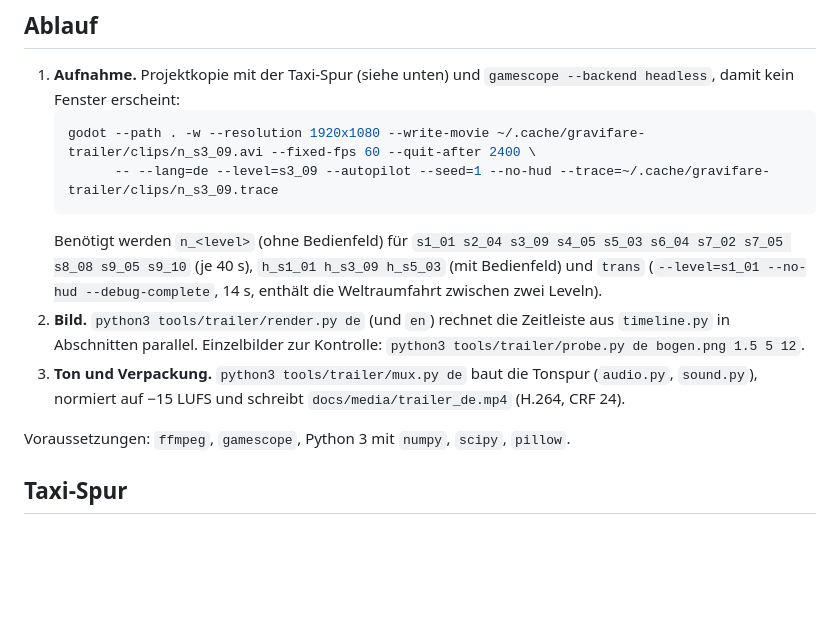
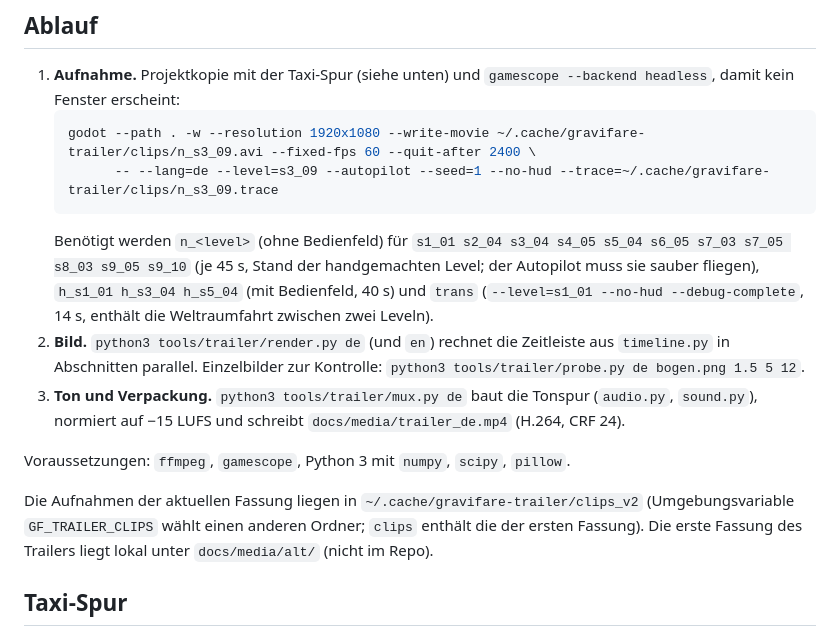
Before and after one commit to floppi77/gravifare, a Markdown page: tools/trailer/README.md, the part around the change. Drawn GitHub-style; blank space fills up the shorter version.

````diff
--- a/tools/trailer/README.md
+++ b/tools/trailer/README.md
@@ -11,12 +11,14 @@ Ton: die Schichten des Spielthemas `t14` (132 BPM), dazu synthetische Riser, Ein
    godot --path . -w --resolution 1920x1080 --write-movie ~/.cache/gravifare-trailer/clips/n_s3_09.avi --fixed-fps 60 --quit-after 2400 \
          -- --lang=de --level=s3_09 --autopilot --seed=1 --no-hud --trace=~/.cache/gravifare-trailer/clips/n_s3_09.trace
    ```
-   Benötigt werden `n_<level>` (ohne Bedienfeld) für `s1_01 s2_04 s3_09 s4_05 s5_03 s6_04 s7_02 s7_05 s8_08 s9_05 s9_10` (je 40 s), `h_s1_01 h_s3_09 h_s5_03` (mit Bedienfeld)
+   Benötigt werden `n_<level>` (ohne Bedienfeld) für `s1_01 s2_04 s3_04 s4_05 s5_04 s6_05 s7_03 s7_05 s8_03 s9_05 s9_10` (je 45 s, Stand der handgemachten Level; der Autopilot muss sie sauber fliegen), `h_s1_01 h_s3_04 h_s5_04` (mit Bedienfeld, 40 s)
    und `trans` (`--level=s1_01 --no-hud --debug-complete`, 14 s, enthält die Weltraumfahrt zwischen zwei Leveln).
 2. **Bild.** `python3 tools/trailer/render.py de` (und `en`) rechnet die Zeitleiste aus `timeline.py` in Abschnitten parallel. Einzelbilder zur Kontrolle: `python3 tools/trailer/probe.py de bogen.png 1.5 5 12`.
 3. **Ton und Verpackung.** `python3 tools/trailer/mux.py de` baut die Tonspur (`audio.py`, `sound.py`), normiert auf −15 LUFS und schreibt `docs/media/trailer_de.mp4` (H.264, CRF 24).
 
 Voraussetzungen: `ffmpeg`, `gamescope`, Python 3 mit `numpy`, `scipy`, `pillow`.
+
+Die Aufnahmen der aktuellen Fassung liegen in `~/.cache/gravifare-trailer/clips_v2` (Umgebungsvariable `GF_TRAILER_CLIPS` wählt einen anderen Ordner; `clips` enthält die der ersten Fassung). Die erste Fassung des Trailers liegt lokal unter `docs/media/alt/` (nicht im Repo).
 
 ## Taxi-Spur
 
````
Also changed, not shown: README.md (+2 -2 lines), docs/media/trailer_thumb_de.jpg, docs/media/trailer_thumb_en.jpg, 7 other files.
